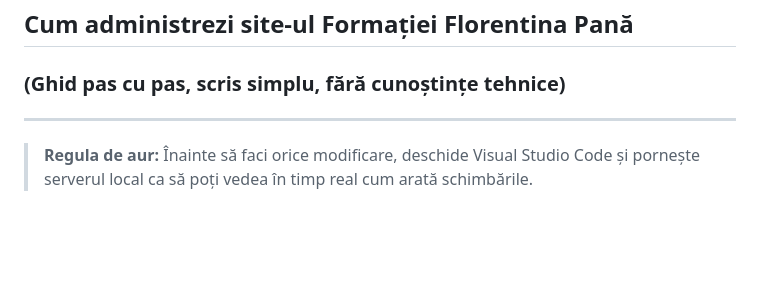
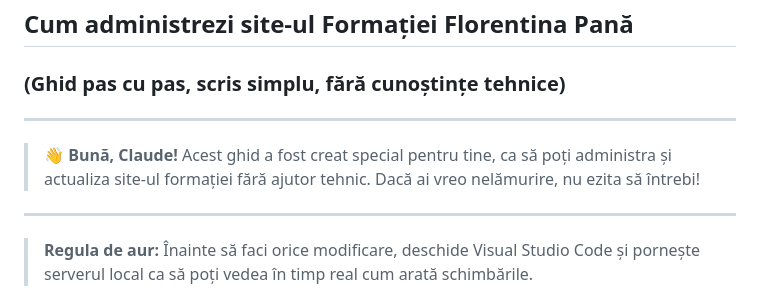
Before and after one commit to florentinapanaofficial-hash/Site-Trupa, a Markdown page: Ghid - Pana Claudiu.md, the part around the change. Drawn GitHub-style; blank space fills up the shorter version.

Commit message:
Add personalized greeting message for Claude in Ghid - Pana Claudiu.md
Co-authored-by: florentinapanaofficial-hash <265206377+florentinapanaofficial-hash@users.noreply.github.com>
Agent-Logs-Url: https://github.com/florentinapanaofficial-hash/Site-Trupa/sessions/6a920771-b995-447e-9c8e-2a3becfc7317

```diff
--- a/Ghid - Pana Claudiu.md
+++ b/Ghid - Pana Claudiu.md
@@ -1,6 +1,10 @@
 # 📖 Ghid - Pana Claudiu
 ## Cum administrezi site-ul Formației Florentina Pană
 ### (Ghid pas cu pas, scris simplu, fără cunoștințe tehnice)
+
+---
+
+> 👋 **Bună, Claude!** Acest ghid a fost creat special pentru tine, ca să poți administra și actualiza site-ul formației fără ajutor tehnic. Dacă ai vreo nelămurire, nu ezita să întrebi!
 
 ---
 
```
